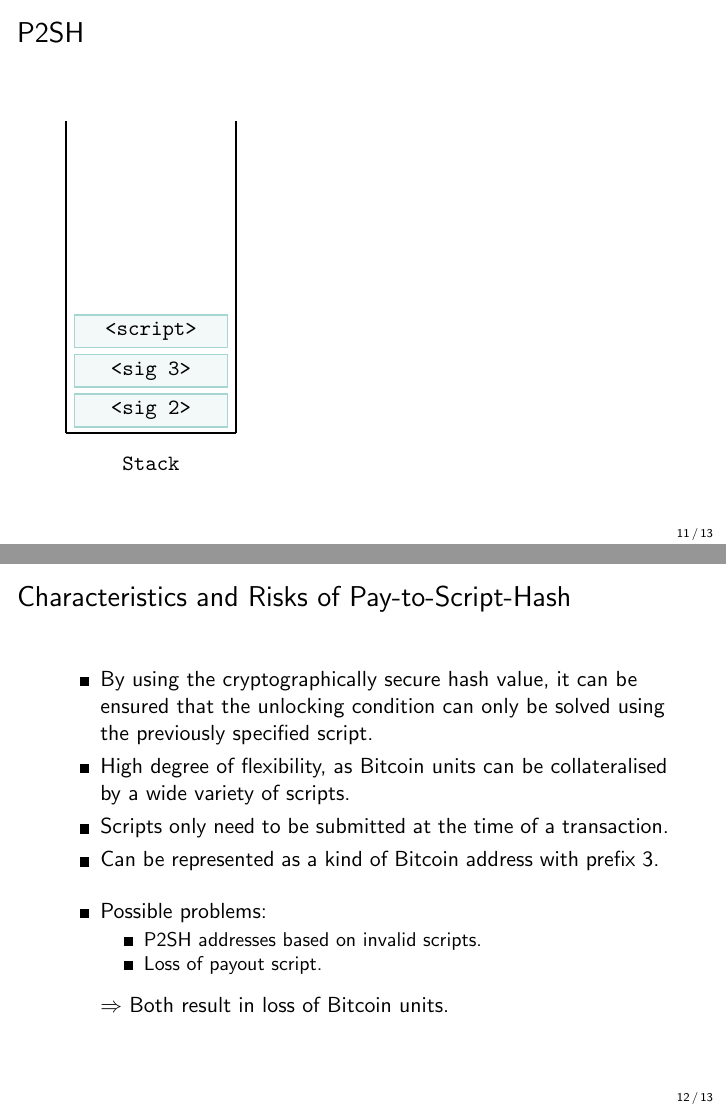
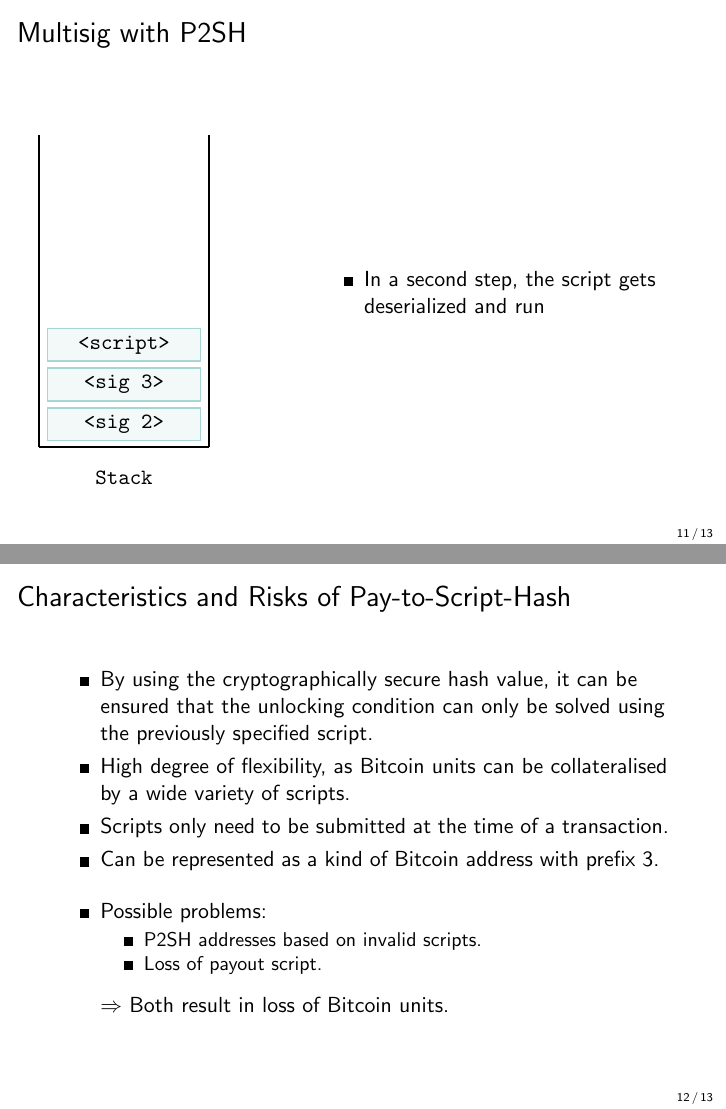
Before and after one commit to cifunibas/Bitcoin-Blockchain-Cryptoassets, LaTeX slides (slides/script_transaction_types.tex, which reads assets/figures/animation-p2sh.tex): pages 61 and 66 of 69, joined at a grey line. Compiled offline with pdfLaTeX; a LaTeX package or settings file that is missing is left out.

Commit message:
Update bitcoin script transaction types slides and figures

```diff
--- a/assets/figures/animation-p2sh.tex
+++ b/assets/figures/animation-p2sh.tex
@@ -18,9 +18,9 @@
 
 %Boxes
 \only<1-11>{
-\draw[color=black] plot (6.5,0.7)   node[minimum width=2.7cm,fill=highlight!15, thick,  draw=highlight,below, rotate = 0] {\texttt{<sig 2>}};
+\draw[color=black] plot (6.5,0.7)   node[minimum width=2.7cm,fill=highlight!15, thick,  draw=highlight,below, rotate = 0] {\texttt{<sig Y>}};
 
-\draw[color=black] plot (6.5,1.4)   node[minimum width=2.7cm, fill=highlight!15, thick,  draw=highlight,below, rotate = 0] {\texttt{<sig 3>}};
+\draw[color=black] plot (6.5,1.4)   node[minimum width=2.7cm, fill=highlight!15, thick,  draw=highlight,below, rotate = 0] {\texttt{<sig X>}};
 }
 
 \only<2-5>{
@@ -28,9 +28,9 @@
 }
 
 \only<3-11>{
-\draw[color=black!20] plot (2,0.7)   node[minimum width=2.7cm,fill=highlight!5, thick,  draw=highlight!50,below, rotate = 0] {\texttt{<sig 2>}};
+\draw[color=black!20] plot (2,0.7)   node[minimum width=2.7cm,fill=highlight!5, thick,  draw=highlight!50,below, rotate = 0] {\texttt{<sig Y>}};
 
-\draw[color=black!20] plot (2,1.4)   node[minimum width=2.7cm, fill=highlight!5, thick,  draw=highlight!50,below, rotate = 0] {\texttt{<sig 3>}};
+\draw[color=black!20] plot (2,1.4)   node[minimum width=2.7cm, fill=highlight!5, thick,  draw=highlight!50,below, rotate = 0] {\texttt{<sig X>}};
 
 \draw[color=black!20] plot (2,2.1)   node[minimum width=2.7cm, fill=highlight!5, thick,  draw=highlight!50,below, rotate = 0] {\texttt{<script>}};
 }
@@ -82,13 +82,13 @@
 \draw[color=black!20] (6.5,-0.3) node[below] {\texttt{Stack}};
 
 %more Boxes
-\draw[color=black] plot (2,0.7)   node[minimum width=2.7cm,fill=highlight!15, thick,  draw=highlight,below, rotate = 0] {\texttt{<sig 2>}};
+\draw[color=black] plot (2,0.7)   node[minimum width=2.7cm,fill=highlight!15, thick,  draw=highlight,below, rotate = 0] {\texttt{<sig Y>}};
 
-\draw[color=black] plot (2,1.4)   node[minimum width=2.7cm, fill=highlight!15, thick,  draw=highlight,below, rotate = 0] {\texttt{<sig 3>}};
+\draw[color=black] plot (2,1.4)   node[minimum width=2.7cm, fill=highlight!15, thick,  draw=highlight,below, rotate = 0] {\texttt{<sig X>}};
 
-\draw[color=black!20] plot (6.5,0.7)   node[minimum width=2.7cm,fill=highlight!5, thick,  draw=highlight!50,below, rotate = 0] {\texttt{<sig 2>}};
+\draw[color=black!20] plot (6.5,0.7)   node[minimum width=2.7cm,fill=highlight!5, thick,  draw=highlight!50,below, rotate = 0] {\texttt{<sig Y>}};
 
-\draw[color=black!20] plot (6.5,1.4)   node[minimum width=2.7cm, fill=highlight!5, thick,  draw=highlight!50,below, rotate = 0] {\texttt{<sig 3>}};
+\draw[color=black!20] plot (6.5,1.4)   node[minimum width=2.7cm, fill=highlight!5, thick,  draw=highlight!50,below, rotate = 0] {\texttt{<sig X>}};
 
 \draw[color=black!20] plot (6.5,2.1)   node[minimum width=2.7cm, minimum height= 0.55cm, fill=highlight!5, thick,  draw=highlight!50,below, rotate = 0] {\texttt{1}};
 
--- a/slides/script_transaction_types.tex
+++ b/slides/script_transaction_types.tex
@@ -164,11 +164,18 @@
 
 
 %%%
-\begin{frame}{P2SH}
+\begin{frame}{Multisig with P2SH}
+\begin{columns}
 \centering
+\column{0.4\textwidth}
 \begin{figure}
 	\input{../assets/figures/animation-p2sh}
 \end{figure}
+\column{0.6\textwidth}
+\begin{itemize}
+\item<13>{In a second step, the script gets deserialized and run}
+\end{itemize}
+\end{columns}
 \end{frame}
 %%%
 
```
Also changed, not shown: assets/figures/animation-multisig.tex (+3 -3 lines).
